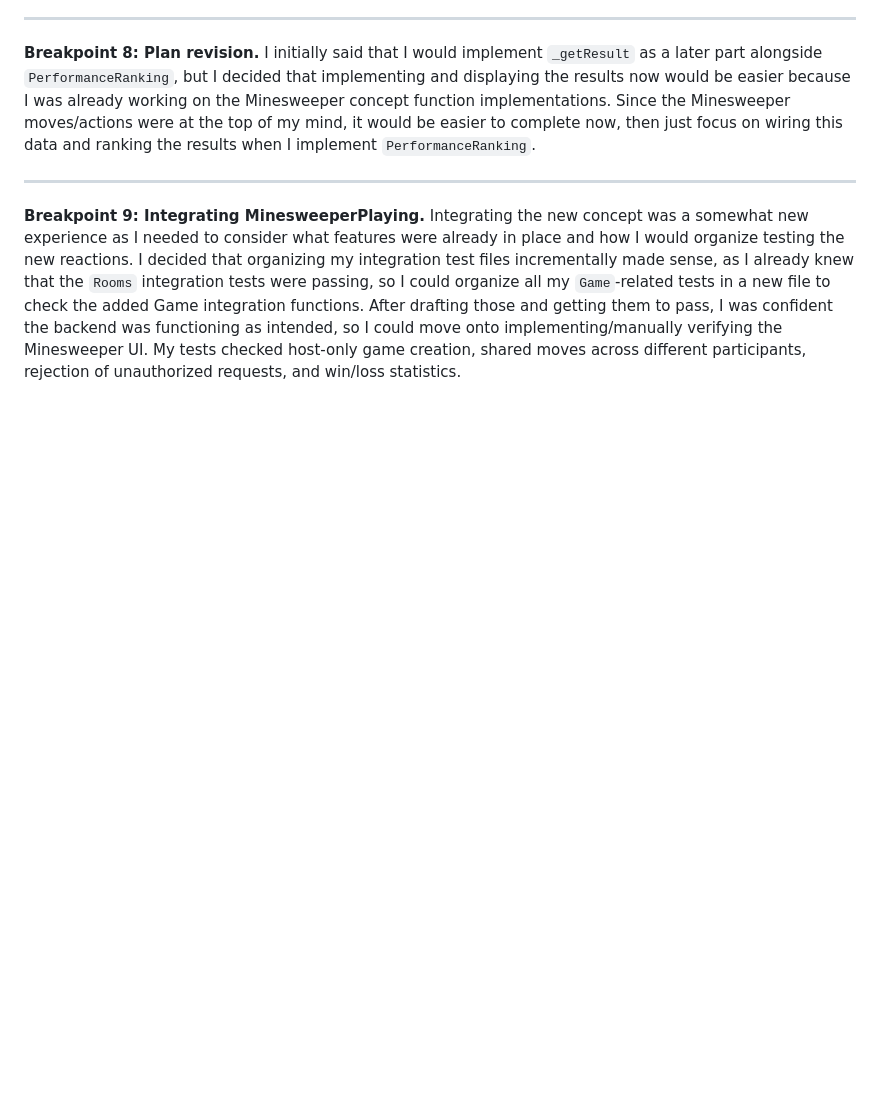
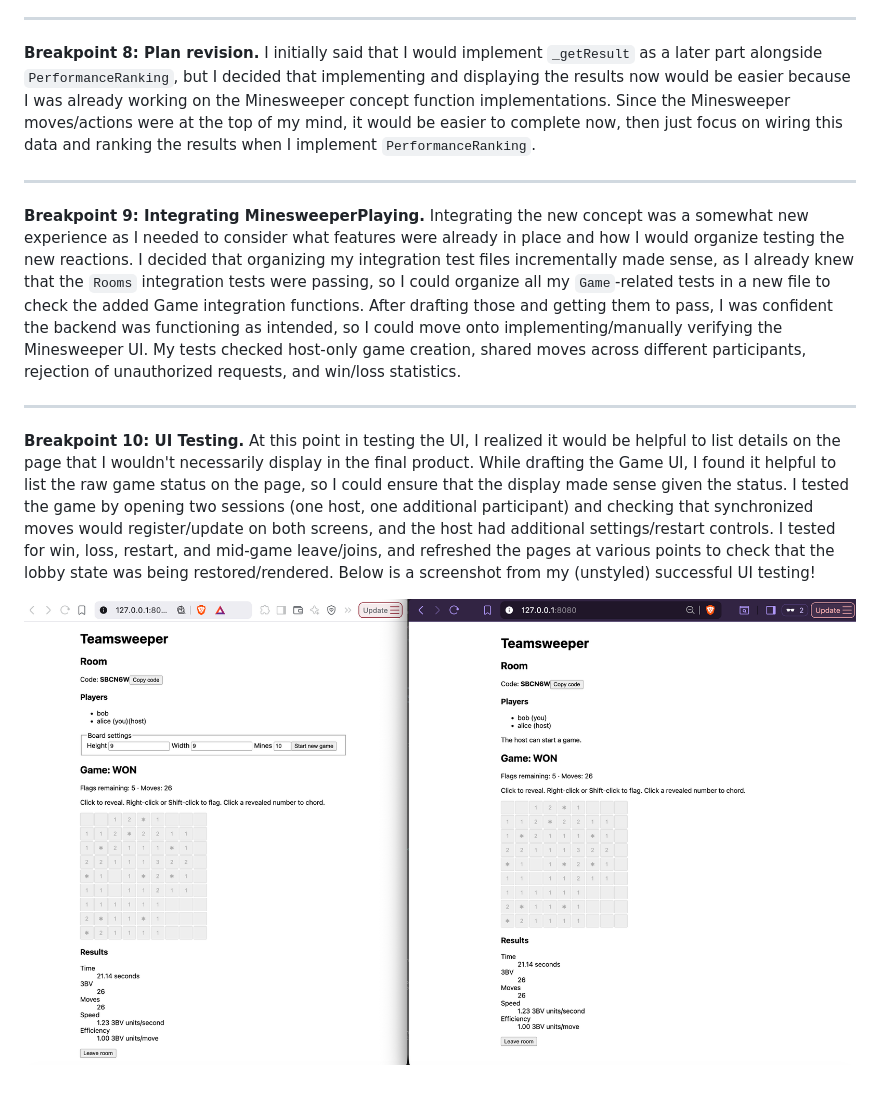
Before and after one commit to jkozak30/6104, a Markdown page: reflections/personal-design-notebook.md, the part around the change. Drawn GitHub-style; pictures changed too: reflections/imgs/p2-minesweeperplaying.png (added); blank space fills up the shorter version.

Commit message:
[p2] add minesweeperplaying ui reflection

```diff
--- a/reflections/personal-design-notebook.md
+++ b/reflections/personal-design-notebook.md
@@ -109,3 +109,11 @@ I will also return to my `Sessioning` and `RoomJoining` concepts to see if I can
 <hr>
 
 **Breakpoint 9: Integrating MinesweeperPlaying.** Integrating the new concept was a somewhat new experience as I needed to consider what features were already in place and how I would organize testing the new reactions. I decided that organizing my integration test files incrementally made sense, as I already knew that the `Rooms` integration tests were passing, so I could organize all my `Game`-related tests in a new file to check the added Game integration functions. After drafting those and getting them to pass, I was confident the backend was functioning as intended, so I could move onto implementing/manually verifying the Minesweeper UI. My tests checked host-only game creation, shared moves across different participants, rejection of unauthorized requests, and win/loss statistics.
+
+<hr>
+
+**Breakpoint 10: UI Testing.** At this point in testing the UI, I realized it would be helpful to list details on the page that I wouldn't necessarily display in the final product. While drafting the Game UI, I found it helpful to list the raw game status on the page, so I could ensure that the display made sense given the status. I tested the game by opening two sessions (one host, one additional participant) and checking that synchronized moves would register/update on both screens, and the host had additional settings/restart controls. I tested for win, loss, restart, and mid-game leave/joins, and refreshed the pages at various points to check that the lobby state was being restored/rendered. Below is a screenshot from my (unstyled) successful UI testing!
+
+<p align="center">
+  <img src="imgs/p2-minesweeperplaying.png">
+</p>
```
